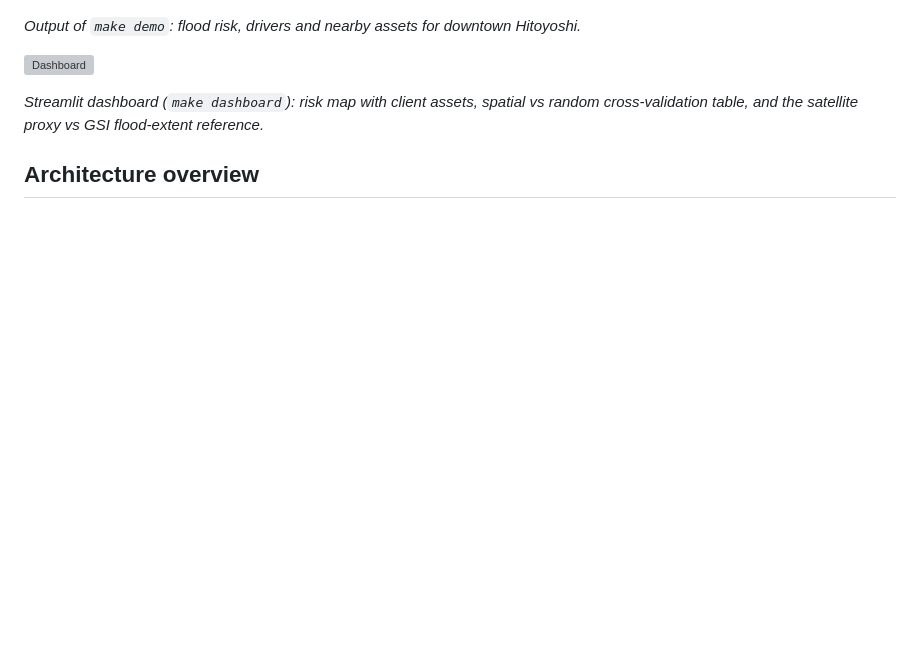
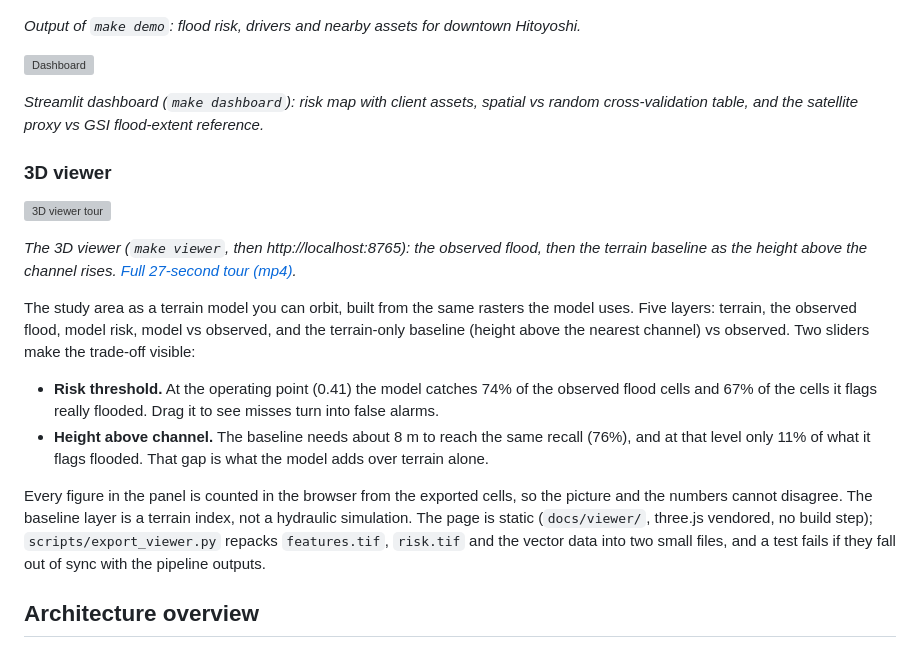
Before and after one commit to athish-shubhan/Inundata, a Markdown page: README.md, the part around one of its changes. Rendered like a GitHub page; blank space fills up the shorter version; grey boxes are pictures that could not be loaded.

Commit message:
README: add the 3D viewer section

````diff
--- a/README.md
+++ b/README.md
@@ -24,6 +24,19 @@ Then, optionally, `make dashboard` (http://localhost:8501) or `make api` (http:/
 
 *Streamlit dashboard (`make dashboard`): risk map with client assets, spatial vs random cross-validation table, and the satellite proxy vs GSI flood-extent reference.*
 
+### 3D viewer
+
+![3D viewer tour](docs/viewer.gif)
+
+*The 3D viewer (`make viewer`, then http://localhost:8765): the observed flood, then the terrain baseline as the height above the channel rises. [Full 27-second tour (mp4)](docs/viewer.mp4).*
+
+The study area as a terrain model you can orbit, built from the same rasters the model uses. Five layers: terrain, the observed flood, model risk, model vs observed, and the terrain-only baseline (height above the nearest channel) vs observed. Two sliders make the trade-off visible:
+
+- **Risk threshold.** At the operating point (0.41) the model catches 74% of the observed flood cells and 67% of the cells it flags really flooded. Drag it to see misses turn into false alarms.
+- **Height above channel.** The baseline needs about 8 m to reach the same recall (76%), and at that level only 11% of what it flags flooded. That gap is what the model adds over terrain alone.
+
+Every figure in the panel is counted in the browser from the exported cells, so the picture and the numbers cannot disagree. The baseline layer is a terrain index, not a hydraulic simulation. The page is static (`docs/viewer/`, three.js vendored, no build step); `scripts/export_viewer.py` repacks `features.tif`, `risk.tif` and the vector data into two small files, and a test fails if they fall out of sync with the pipeline outputs.
+
 ## Architecture overview
 
 ```mermaid
````
Also changed, not shown: other parts of README.md (+1 -0 lines).
